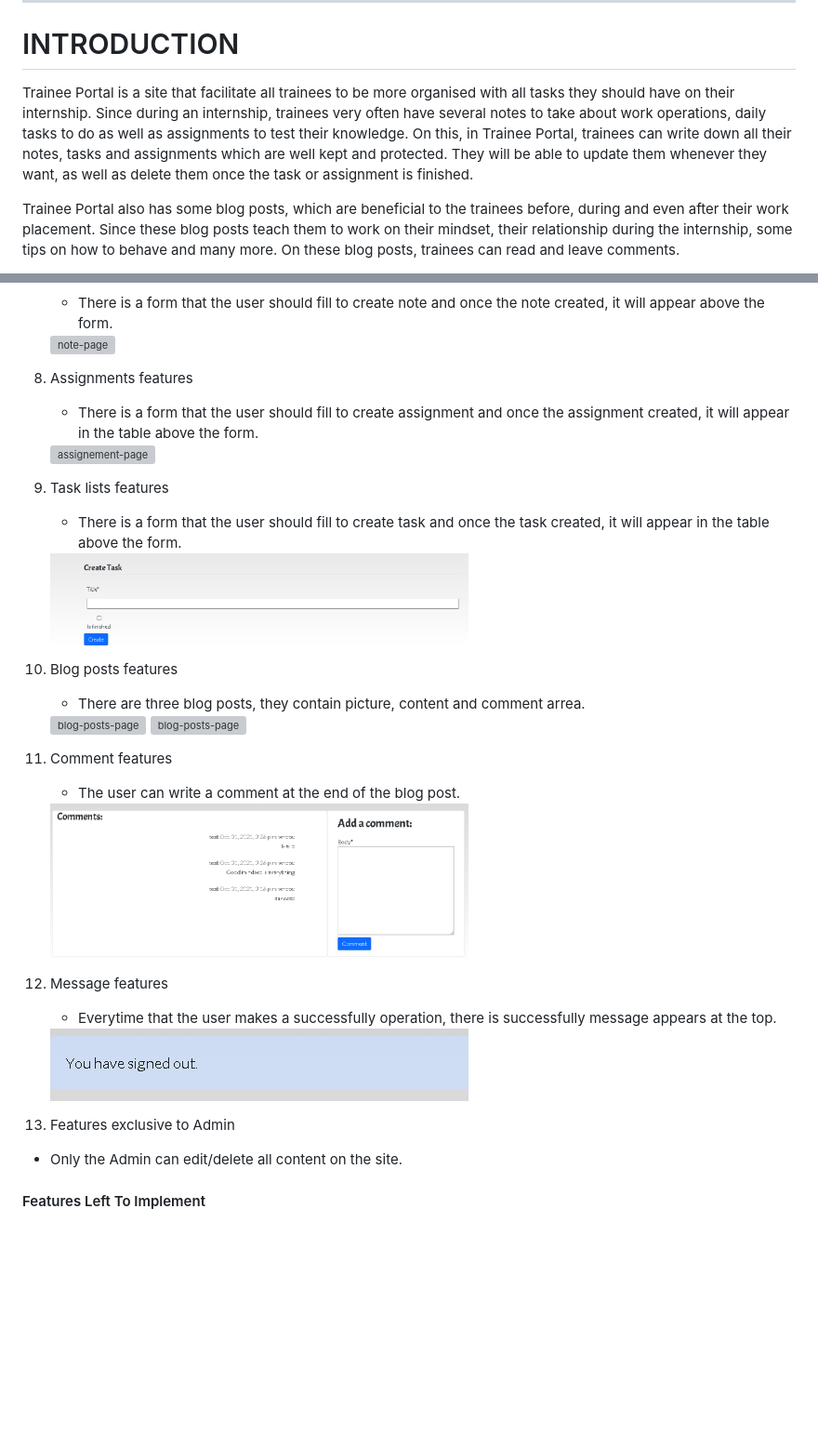
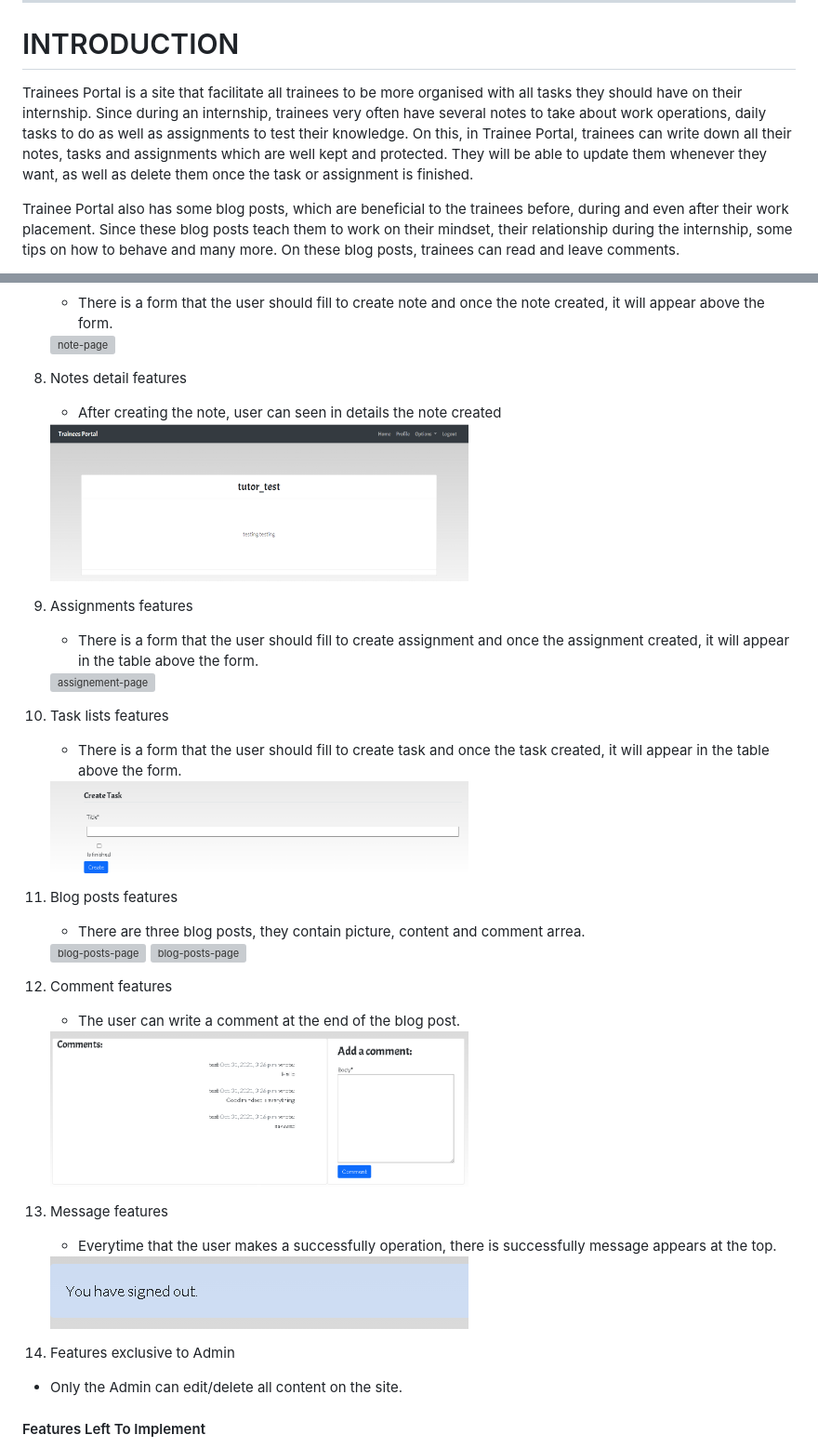
Before and after one commit to Georgette-Lumbe/traineesportal, a Markdown page: README.md, 2 parts joined by grey strips. Shown: that part at 93% size. Drawn GitHub-style; pictures changed too: documentation/screenshots/notes_detail.PNG (added); blank space fills up the shorter version; grey boxes are pictures that could not be loaded.

Commit message:
Add notes detail image and validation into Readme and testing files

```diff
--- a/README.md
+++ b/README.md
@@ -39,7 +39,7 @@ The live website can be viewed [here](https://traineesportal.herokuapp.com/)
 
 # INTRODUCTION
 
-Trainee Portal is a site that facilitate all trainees to be more organised with all tasks they should have on their internship. Since during an internship, trainees very often have several notes to take about work operations, daily tasks to do as well as assignments to test their knowledge. On this, in Trainee Portal, trainees can write down all their notes, tasks and assignments which are well kept and protected. They will be able to update them whenever they want, as well as delete them once the task or assignment is finished.
+Trainees Portal is a site that facilitate all trainees to be more organised with all tasks they should have on their internship. Since during an internship, trainees very often have several notes to take about work operations, daily tasks to do as well as assignments to test their knowledge. On this, in Trainee Portal, trainees can write down all their notes, tasks and assignments which are well kept and protected. They will be able to update them whenever they want, as well as delete them once the task or assignment is finished.
 
 Trainee Portal also has some blog posts, which are beneficial to the trainees before, during and even after their work placement. Since these blog posts teach them to work on their mindset, their relationship during the internship, some tips on how to behave and many more. On these blog posts, trainees can read and leave comments.
 
@@ -224,38 +224,44 @@ The wireframe mockup links can be found below:
 
     <img src="documentation/screenshots/notes.PNG" width="450" height="300" alt="note-page">
 
-8. Assignments features
+8. Notes detail features
+
+    * After creating the note, user can seen in details the note created
+
+    <img src="documentation/screenshots/notes_detail.PNG" width="450" height="300" alt="note-page">
+
+9. Assignments features
 
     * There is a form that the user should fill to create assignment and once the assignment created, it will appear in the table above the form.
 
     <img src="documentation/screenshots/assignments.PNG" width="450" height="300" alt="assignement-page">
 
-9. Task lists features
+10. Task lists features
 
     * There is a form that the user should fill to create task and once the task created, it will appear in the table above the form.
 
     <img src="documentation/screenshots/tasks.PNG" width="450" height="300" alt="task-page">
 
-10. Blog posts features
+11. Blog posts features
 
     * There are three blog posts, they contain picture, content and comment arrea.
 
     <img src="documentation/screenshots/blog1.PNG" width="450" height="300" alt="blog-posts-page">
     <img src="documentation/screenshots/blog2.PNG" width="450" height="300" alt="blog-posts-page">
 
-11. Comment features
+12. Comment features
 
     * The user can write a comment at the end of the blog post.
 
     <img src="documentation/screenshots/comment.PNG" width="450" height="300" alt="comment-page">
 
-12. Message features
+13. Message features
 
     * Everytime that the user makes a successfully operation, there is successfully message appears at the top.
 
     <img src="documentation/screenshots/message.PNG" width="450" height="300" alt="success-message-page">
 
-13. Features exclusive to Admin
+14. Features exclusive to Admin
 
 * Only the Admin can edit/delete all content on the site.
 
```
Also changed, not shown: TESTING.md (+8 -0 lines), documentation/testing/notes_detail_test.PNG (added), 1 other file.
